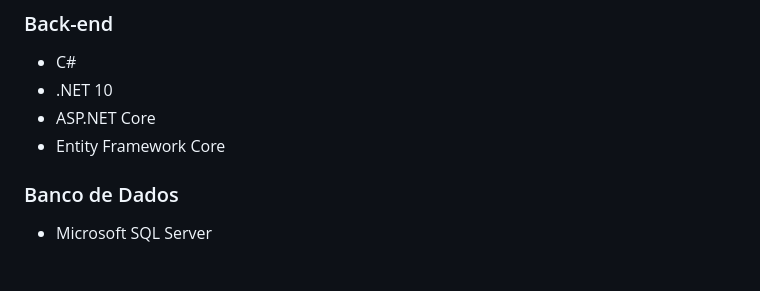
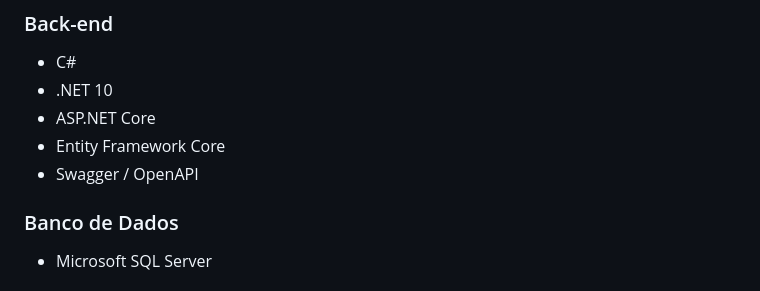
Before and after one commit to OldDeux/crud-usuarios, a Markdown page: README.md, the part around the change. Rendered like a GitHub page.

Commit message:
docs: adiciona conteudo ao README.md

```diff
--- a/README.md
+++ b/README.md
@@ -21,6 +21,7 @@ O sistema permite realizar o cadastro, consulta, atualização e exclusão de us
 - .NET 10
 - ASP.NET Core
 - Entity Framework Core
+- Swagger / OpenAPI
 
 ### Banco de Dados
 
```
